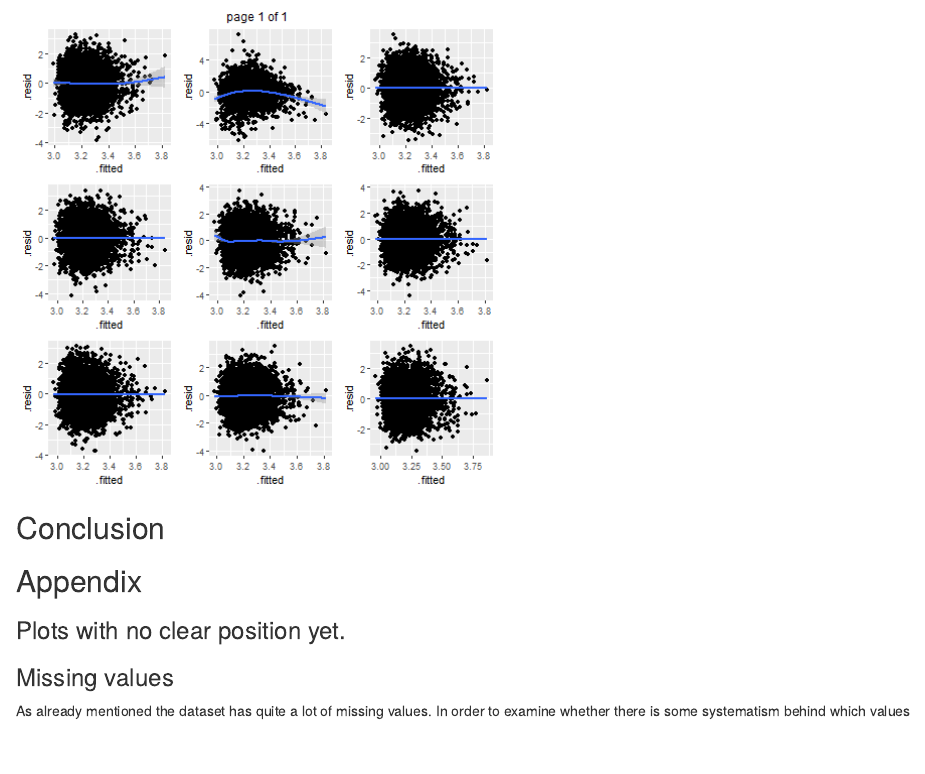
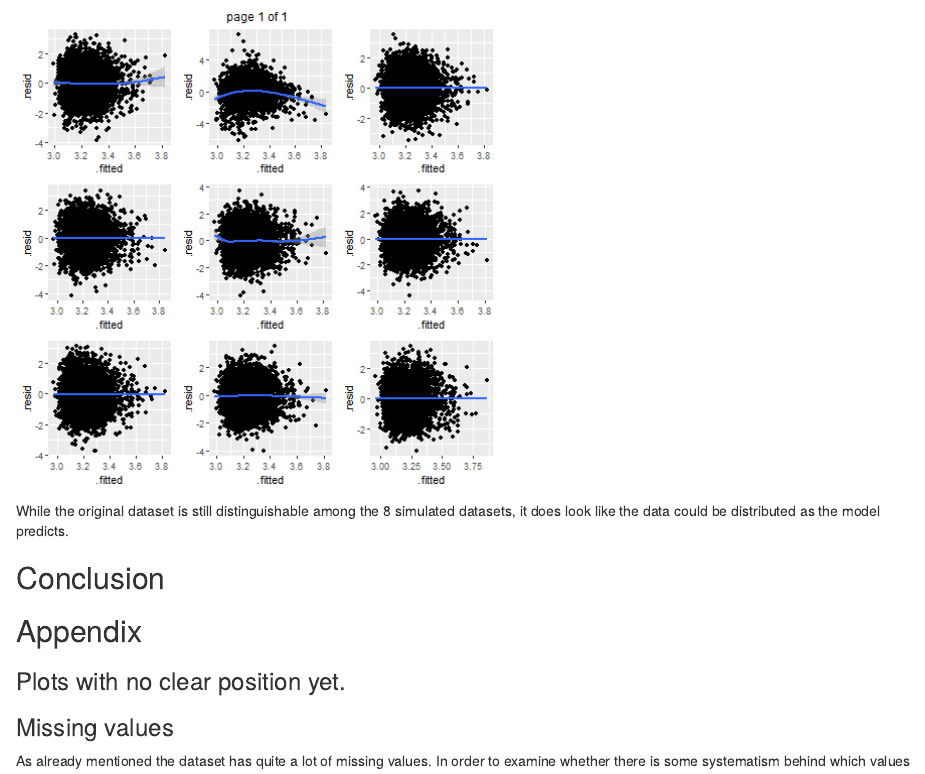
Before and after one commit to Laksafoss/Group11Regression, an R Markdown document (practical_assignment.Rmd): the page in a window 1100 px wide, from 8730 px down. Rendered offline with R 4.5, knitr and Pandoc, with nearby package versions; some code elsewhere in the file could not run offline.

Commit message:
Lille tilføjelse

```diff
--- a/practical_assignment.Rmd
+++ b/practical_assignment.Rmd
@@ -242,6 +242,10 @@ fit.strokerate.sub <- glm(StrokeRate ~ Phasesub + Area + Ind + Los + Sun + ODBA,
 
 ![](figs/StrokerateSubNormalreg.png)
 
+While the original dataset is still distinguishable among the 8 simulated datasets, it does look like the data could be distributed as the model predicts.
+
+
+
 ## Conclusion
 
 ## Appendix
```
